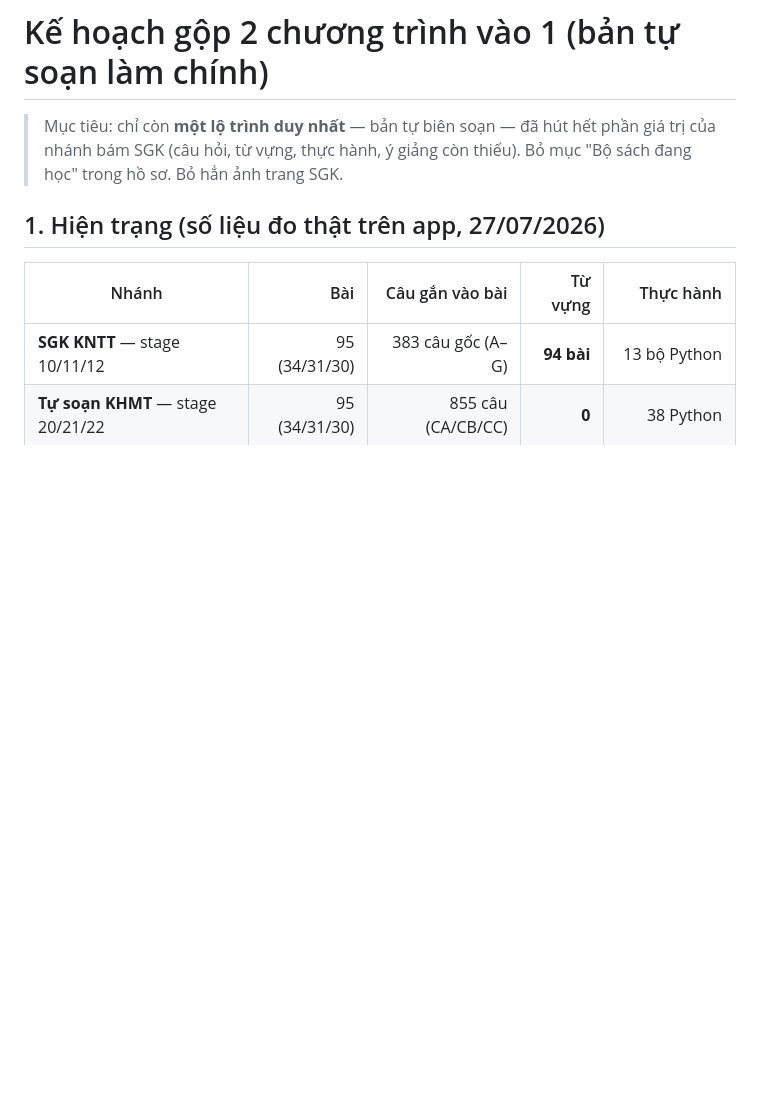
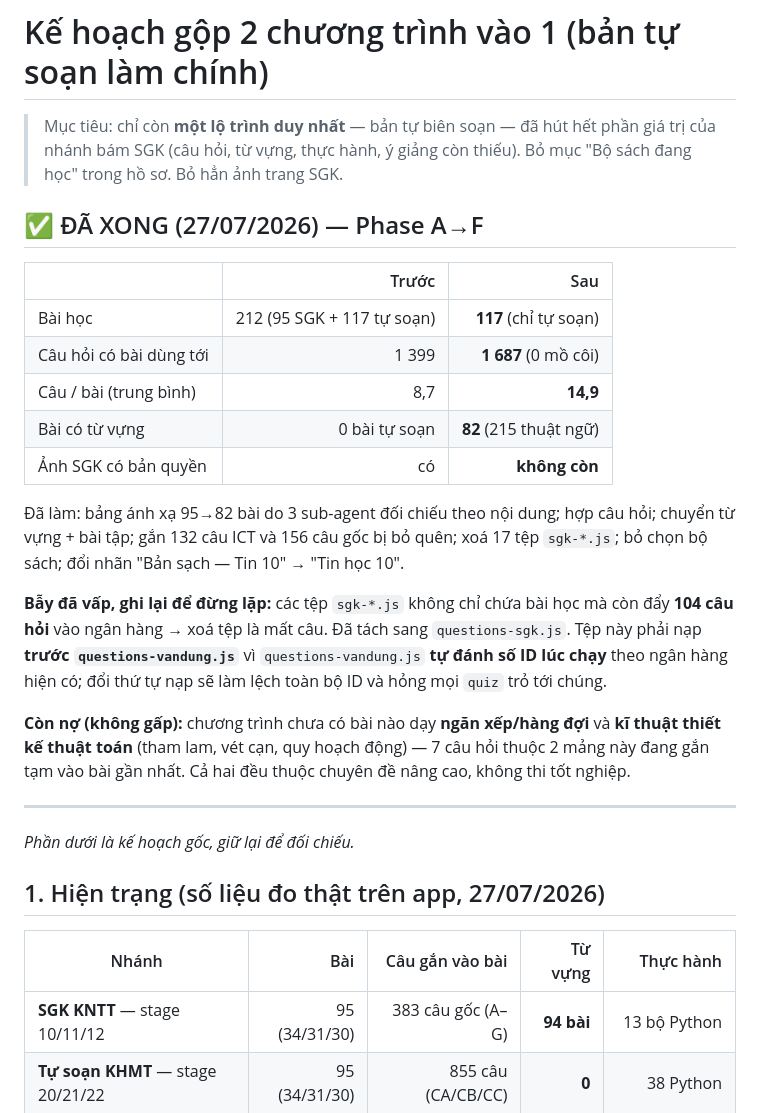
Before and after one commit to tuanla90/tin-hoc-thpt-qg, a Markdown page: KE-HOACH-GOP-NOI-DUNG.md, the part around the change. GitHub-like rendering; blank space fills up the shorter version.

Commit message:
Kế hoạch gộp: cập nhật kết quả thực tế sau khi chạy xong A->F
Co-Authored-By: Claude Opus 5 <noreply@anthropic.com>

```diff
--- a/KE-HOACH-GOP-NOI-DUNG.md
+++ b/KE-HOACH-GOP-NOI-DUNG.md
@@ -3,6 +3,35 @@
 > Mục tiêu: chỉ còn **một lộ trình duy nhất** — bản tự biên soạn — đã hút hết
 > phần giá trị của nhánh bám SGK (câu hỏi, từ vựng, thực hành, ý giảng còn
 > thiếu). Bỏ mục "Bộ sách đang học" trong hồ sơ. Bỏ hẳn ảnh trang SGK.
+
+## ✅ ĐÃ XONG (27/07/2026) — Phase A→F
+
+| | Trước | Sau |
+|---|--:|--:|
+| Bài học | 212 (95 SGK + 117 tự soạn) | **117** (chỉ tự soạn) |
+| Câu hỏi có bài dùng tới | 1 399 | **1 687** (0 mồ côi) |
+| Câu / bài (trung bình) | 8,7 | **14,9** |
+| Bài có từ vựng | 0 bài tự soạn | **82** (215 thuật ngữ) |
+| Ảnh SGK có bản quyền | có | **không còn** |
+
+Đã làm: bảng ánh xạ 95→82 bài do 3 sub-agent đối chiếu theo nội dung; hợp câu
+hỏi; chuyển từ vựng + bài tập; gắn 132 câu ICT và 156 câu gốc bị bỏ quên; xoá
+17 tệp `sgk-*.js`; bỏ chọn bộ sách; đổi nhãn "Bản sạch — Tin 10" → "Tin học 10".
+
+**Bẫy đã vấp, ghi lại để đừng lặp:** các tệp `sgk-*.js` không chỉ chứa bài học
+mà còn đẩy **104 câu hỏi** vào ngân hàng → xoá tệp là mất câu. Đã tách sang
+`questions-sgk.js`. Tệp này phải nạp **trước `questions-vandung.js`** vì
+`questions-vandung.js` **tự đánh số ID lúc chạy** theo ngân hàng hiện có; đổi
+thứ tự nạp sẽ làm lệch toàn bộ ID và hỏng mọi `quiz` trỏ tới chúng.
+
+**Còn nợ (không gấp):** chương trình chưa có bài nào dạy **ngăn xếp/hàng đợi**
+và **kĩ thuật thiết kế thuật toán** (tham lam, vét cạn, quy hoạch động) — 7 câu
+hỏi thuộc 2 mảng này đang gắn tạm vào bài gần nhất. Cả hai đều thuộc chuyên đề
+nâng cao, không thi tốt nghiệp.
+
+---
+
+*Phần dưới là kế hoạch gốc, giữ lại để đối chiếu.*
 
 ## 1. Hiện trạng (số liệu đo thật trên app, 27/07/2026)
 
```
